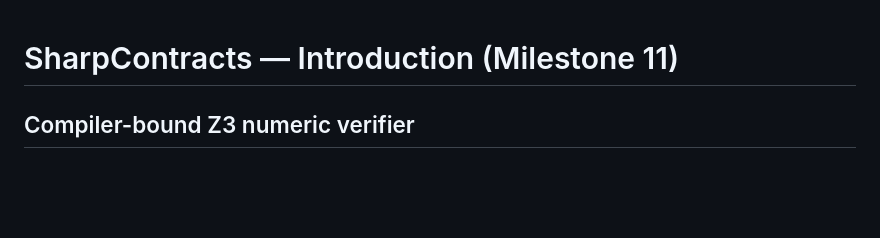
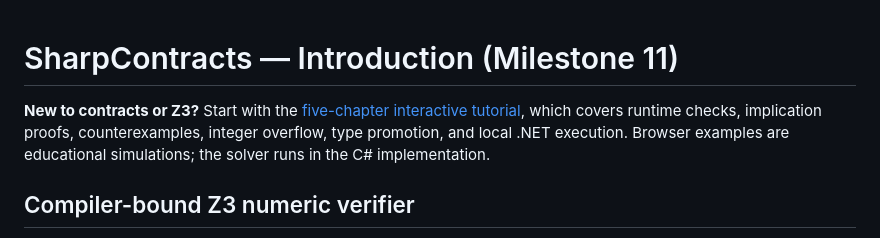
Before and after one commit to jeffadickson/SharpContracts, a Markdown page: docs/INTRODUCTION.md, the part around the change. Drawn GitHub-style; blank space fills up the shorter version.

Commit message:
Add tutorial navigation and CI validation

```diff
--- a/docs/INTRODUCTION.md
+++ b/docs/INTRODUCTION.md
@@ -1,4 +1,7 @@
 # SharpContracts — Introduction (Milestone 11)
+
+**New to contracts or Z3?** Start with the [five-chapter interactive tutorial](../tutorial/index.html), which covers runtime checks, implication proofs, counterexamples, integer overflow, type promotion, and local .NET execution. Browser examples are educational simulations; the solver runs in the C# implementation.
+
 
 ## Compiler-bound Z3 numeric verifier
 
```
